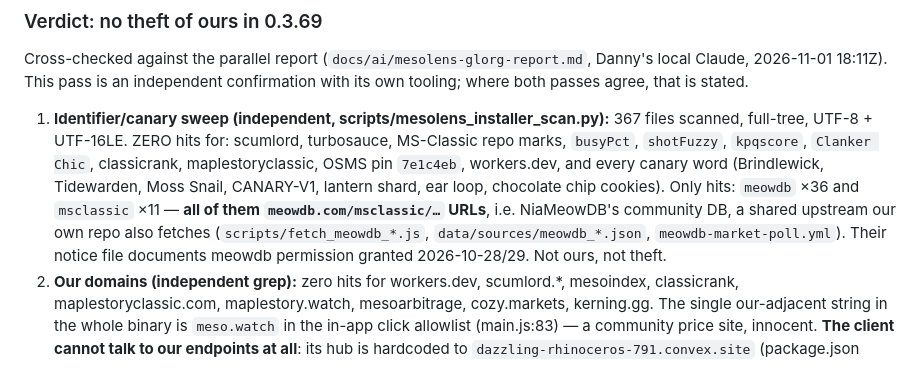
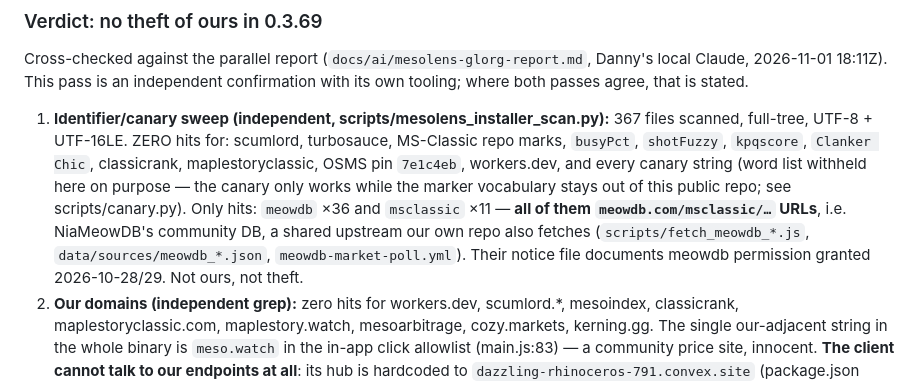
Before and after one commit to TurbosauceDev/MS-Classic-World-Info-Slop, a Markdown page: docs/ai/mesolens-teardown.md, the part around the change. Drawn GitHub-style.

Commit message:
docs(ai): redact canary vocabulary from public teardown doc (opsec discipline)

```diff
--- a/docs/ai/mesolens-teardown.md
+++ b/docs/ai/mesolens-teardown.md
@@ -78,7 +78,7 @@ Heads-up for Turbozo: the installer's **file name carries a 24-char one-time sig
 
 Cross-checked against the parallel report (`docs/ai/mesolens-glorg-report.md`, Danny's local Claude, 2026-11-01 18:11Z). This pass is an independent confirmation with its own tooling; where both passes agree, that is stated.
 
-1. **Identifier/canary sweep (independent, scripts/mesolens_installer_scan.py):** 367 files scanned, full-tree, UTF-8 + UTF-16LE. ZERO hits for: scumlord, turbosauce, MS-Classic repo marks, `busyPct`, `shotFuzzy`, `kpqscore`, `Clanker Chic`, classicrank, maplestoryclassic, OSMS pin `7e1c4eb`, workers.dev, and every canary word (Brindlewick, Tidewarden, Moss Snail, CANARY-V1, lantern shard, ear loop, chocolate chip cookies). Only hits: `meowdb` ×36 and `msclassic` ×11 — **all of them `meowdb.com/msclassic/…` URLs**, i.e. NiaMeowDB's community DB, a shared upstream our own repo also fetches (`scripts/fetch_meowdb_*.js`, `data/sources/meowdb_*.json`, `meowdb-market-poll.yml`). Their notice file documents meowdb permission granted 2026-10-28/29. Not ours, not theft.
+1. **Identifier/canary sweep (independent, scripts/mesolens_installer_scan.py):** 367 files scanned, full-tree, UTF-8 + UTF-16LE. ZERO hits for: scumlord, turbosauce, MS-Classic repo marks, `busyPct`, `shotFuzzy`, `kpqscore`, `Clanker Chic`, classicrank, maplestoryclassic, OSMS pin `7e1c4eb`, workers.dev, and every canary string (word list withheld here on purpose — the canary only works while the marker vocabulary stays out of this public repo; see scripts/canary.py). Only hits: `meowdb` ×36 and `msclassic` ×11 — **all of them `meowdb.com/msclassic/…` URLs**, i.e. NiaMeowDB's community DB, a shared upstream our own repo also fetches (`scripts/fetch_meowdb_*.js`, `data/sources/meowdb_*.json`, `meowdb-market-poll.yml`). Their notice file documents meowdb permission granted 2026-10-28/29. Not ours, not theft.
 2. **Our domains (independent grep):** zero hits for workers.dev, scumlord.*, mesoindex, classicrank, maplestoryclassic.com, maplestory.watch, mesoarbitrage, cozy.markets, kerning.gg. The single our-adjacent string in the whole binary is `meso.watch` in the in-app click allowlist (main.js:83) — a community price site, innocent. **The client cannot talk to our endpoints at all**: its hub is hardcoded to `dazzling-rhinoceros-791.convex.site` (package.json `mesolens.hubUrl`), and every game-data sync targets osmsdataexplorer.com, maplestory-classic.com, and meowdb.com via their own hub.
 3. **Code overlap (independent, scripts/mesolens_overlap_check.py):** 12,161 unique normalized long lines (≥45 chars) from their JS/HTML/CSS (node_modules/vendor excluded) vs 29,678 from our repo (dist/data/fixtures/vendor excluded) → **0 exact matches**. The parallel report got 0 over 11,649 lines with a second method. PolyForm Noncommercial is therefore not implicated — there is no evidence our code is in there.
 4. **No memory reading, no injection, no game input, no C2:** koffi FFI is confined to `src/winrect.js` (window rects, elevation checks; `OpenProcess 0x1000` = PROCESS_QUERY_LIMITED_INFORMATION, not a memory right). Screen reading is Electron `desktopCapturer` + tesseract.js OCR with self-trained digit models. No `SendInput`/hooks against the game, no raw sockets, no remote eval: every `executeJavaScript` targets MesoLens's own windows with local data; the only external `loadURL` is maplemarket.fyi (dev-mode sync).
```
